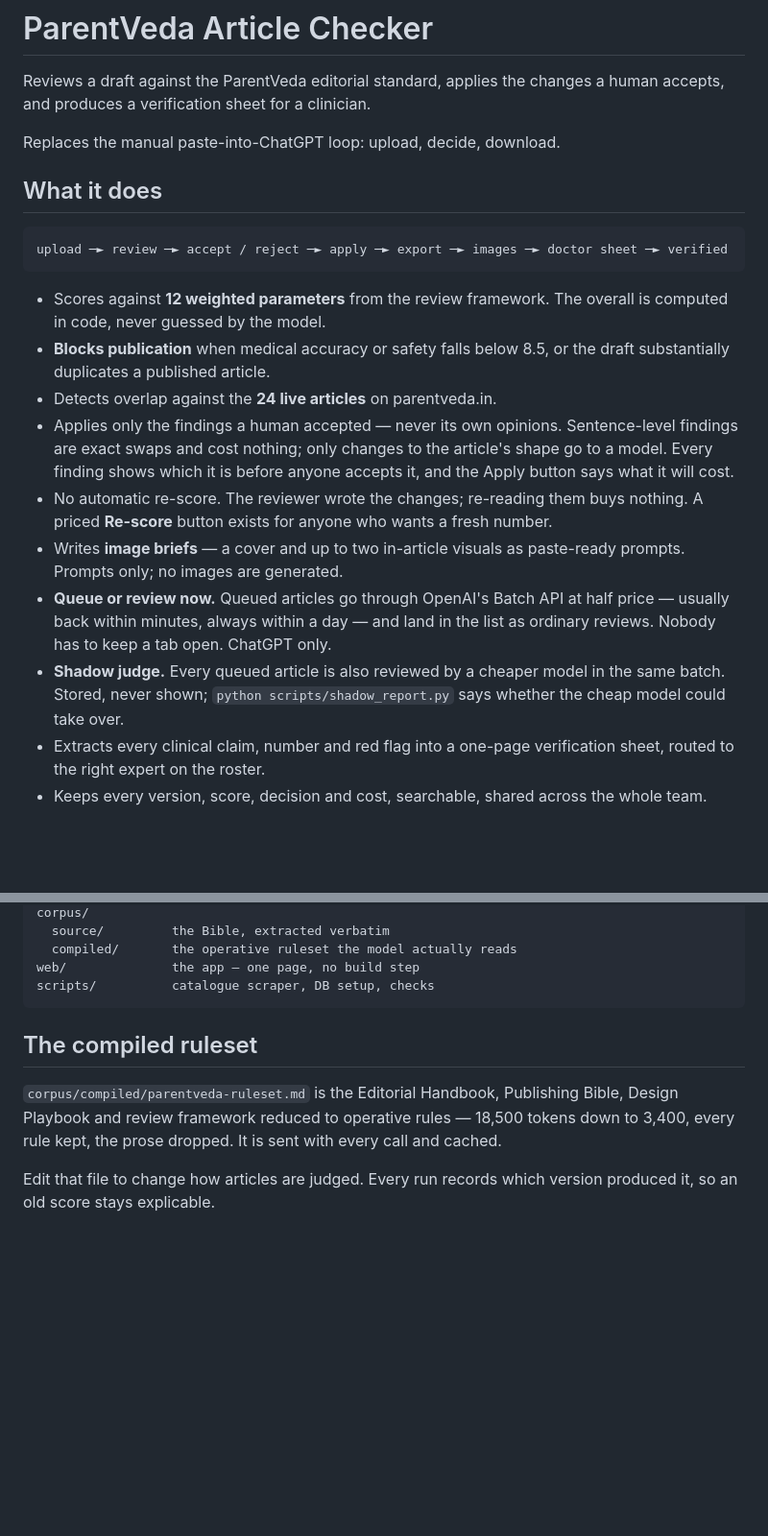
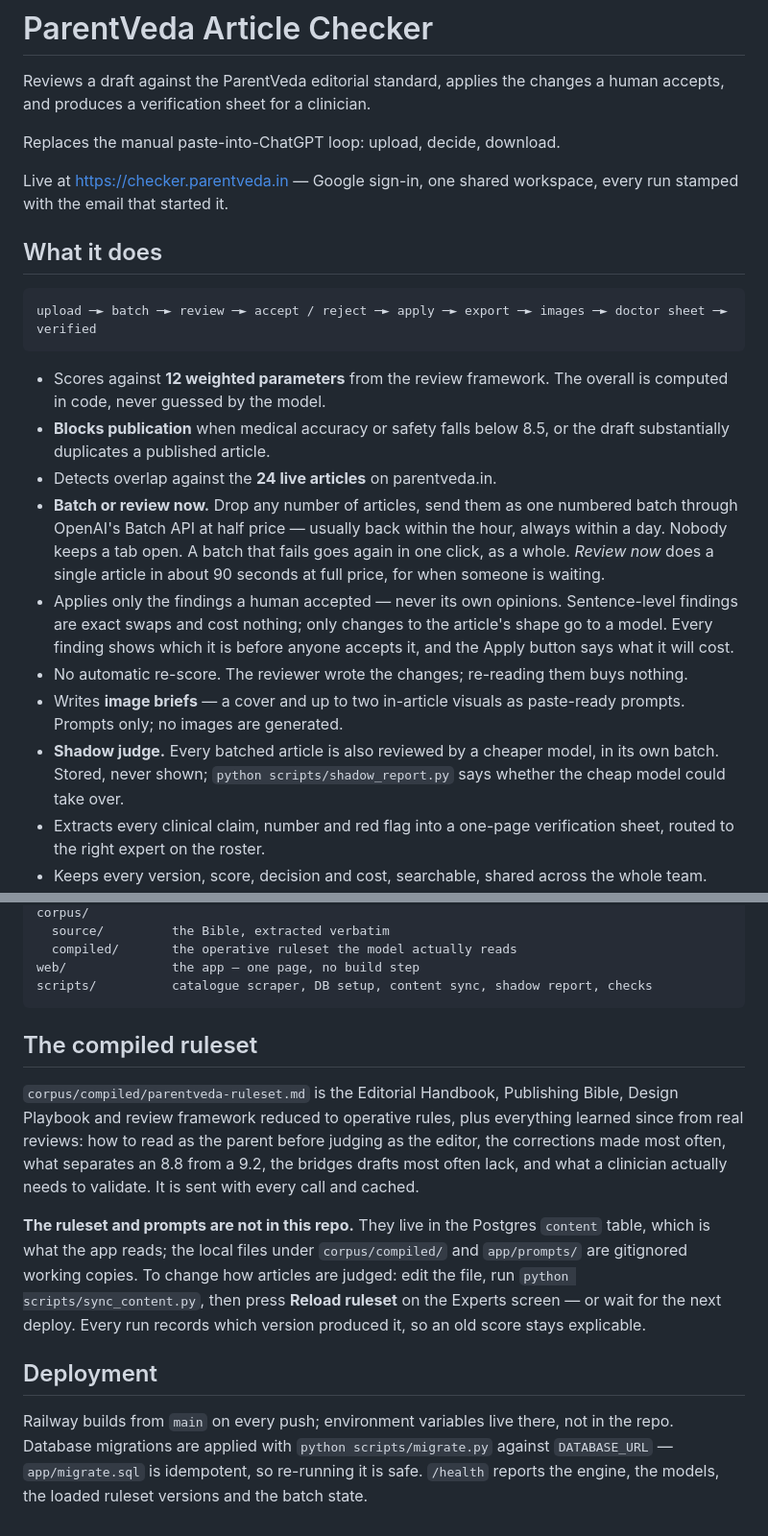
Before and after one commit to xo-sarthak/parentveda-checker, a Markdown page: README.md, 2 parts joined by grey strips. Shown at 96% size. GitHub-like rendering; blank space fills up the shorter version.

````diff
--- a/README.md
+++ b/README.md
@@ -5,10 +5,13 @@ human accepts, and produces a verification sheet for a clinician.
 
 Replaces the manual paste-into-ChatGPT loop: upload, decide, download.
 
+Live at <https://checker.parentveda.in> — Google sign-in, one shared workspace,
+every run stamped with the email that started it.
+
 ## What it does
 
 ```
-upload ─► review ─► accept / reject ─► apply ─► export ─► images ─► doctor sheet ─► verified
+upload ─► batch ─► review ─► accept / reject ─► apply ─► export ─► images ─► doctor sheet ─► verified
 ```
 
 - Scores against **12 weighted parameters** from the review framework. The
@@ -16,20 +19,21 @@ upload ─► review ─► accept / reject ─► apply ─► export ─► im
 - **Blocks publication** when medical accuracy or safety falls below 8.5, or the
   draft substantially duplicates a published article.
 - Detects overlap against the **24 live articles** on parentveda.in.
+- **Batch or review now.** Drop any number of articles, send them as one
+  numbered batch through OpenAI's Batch API at half price — usually back
+  within the hour, always within a day. Nobody keeps a tab open. A batch that
+  fails goes again in one click, as a whole. *Review now* does a single
+  article in about 90 seconds at full price, for when someone is waiting.
 - Applies only the findings a human accepted — never its own opinions.
   Sentence-level findings are exact swaps and cost nothing; only changes to
   the article's shape go to a model. Every finding shows which it is before
   anyone accepts it, and the Apply button says what it will cost.
 - No automatic re-score. The reviewer wrote the changes; re-reading them
-  buys nothing. A priced **Re-score** button exists for anyone who wants a
-  fresh number.
+  buys nothing.
 - Writes **image briefs** — a cover and up to two in-article visuals as
   paste-ready prompts. Prompts only; no images are generated.
-- **Queue or review now.** Queued articles go through OpenAI's Batch API at
-  half price — usually back within minutes, always within a day — and land
-  in the list as ordinary reviews. Nobody has to keep a tab open. ChatGPT only.
-- **Shadow judge.** Every queued article is also reviewed by a cheaper model
-  in the same batch. Stored, never shown; `python scripts/shadow_report.py`
+- **Shadow judge.** Every batched article is also reviewed by a cheaper model,
+  in its own batch. Stored, never shown; `python scripts/shadow_report.py`
   says whether the cheap model could take over.
 - Extracts every clinical claim, number and red flag into a one-page
   verification sheet, routed to the right expert on the roster.
@@ -105,15 +122,30 @@ corpus/
   source/         the Bible, extracted verbatim
   compiled/       the operative ruleset the model actually reads
 web/              the app — one page, no build step
-scripts/          catalogue scraper, DB setup, checks
+scripts/          catalogue scraper, DB setup, content sync, shadow report, checks
 ```
 
 ## The compiled ruleset
 
 `corpus/compiled/parentveda-ruleset.md` is the Editorial Handbook, Publishing
-Bible, Design Playbook and review framework reduced to operative rules —
-18,500 tokens down to 3,400, every rule kept, the prose dropped. It is sent
-with every call and cached.
+Bible, Design Playbook and review framework reduced to operative rules, plus
+everything learned since from real reviews: how to read as the parent before
+judging as the editor, the corrections made most often, what separates an 8.8
+from a 9.2, the bridges drafts most often lack, and what a clinician actually
+needs to validate. It is sent with every call and cached.
 
-Edit that file to change how articles are judged. Every run records which
-version produced it, so an old score stays explicable.
+**The ruleset and prompts are not in this repo.** They live in the Postgres
+`content` table, which is what the app reads; the local files under
+`corpus/compiled/` and `app/prompts/` are gitignored working copies. To change
+how articles are judged: edit the file, run `python scripts/sync_content.py`,
+then press **Reload ruleset** on the Experts screen — or wait for the next
+deploy. Every run records which version produced it, so an old score stays
+explicable.
+
+## Deployment
+
+Railway builds from `main` on every push; environment variables live there,
+not in the repo. Database migrations are applied with
+`python scripts/migrate.py` against `DATABASE_URL` — `app/migrate.sql` is
+idempotent, so re-running it is safe. `/health` reports the engine, the models,
+the loaded ruleset versions and the batch state.
````
Also changed, not shown: other parts of README.md (+33 -20 lines).
